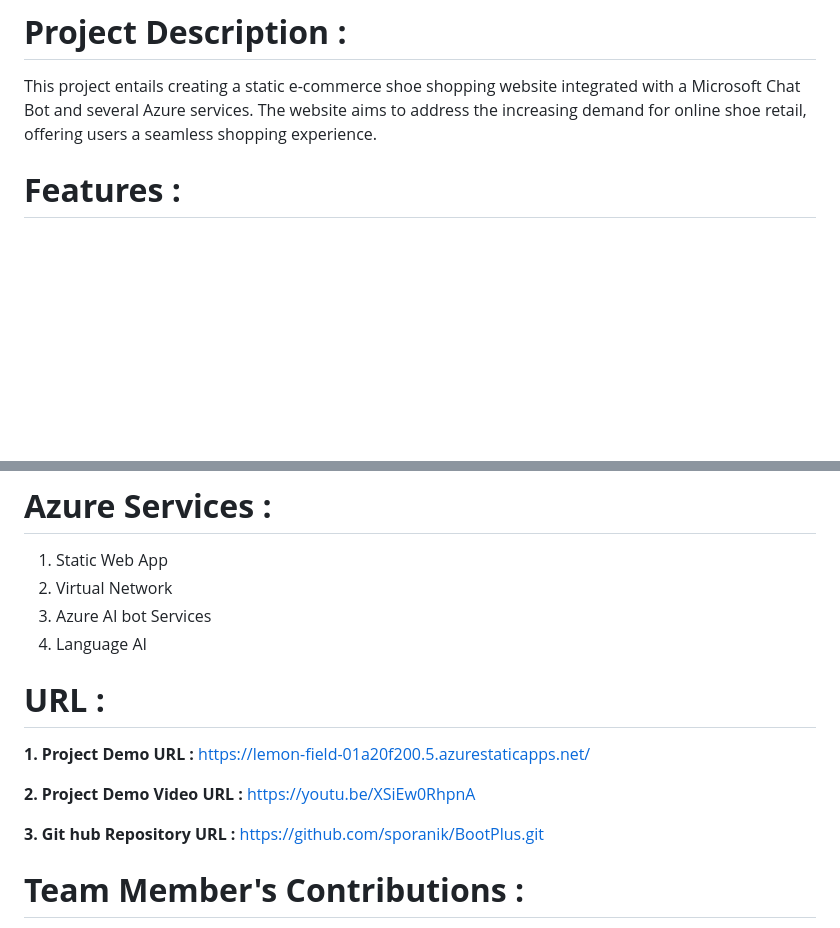
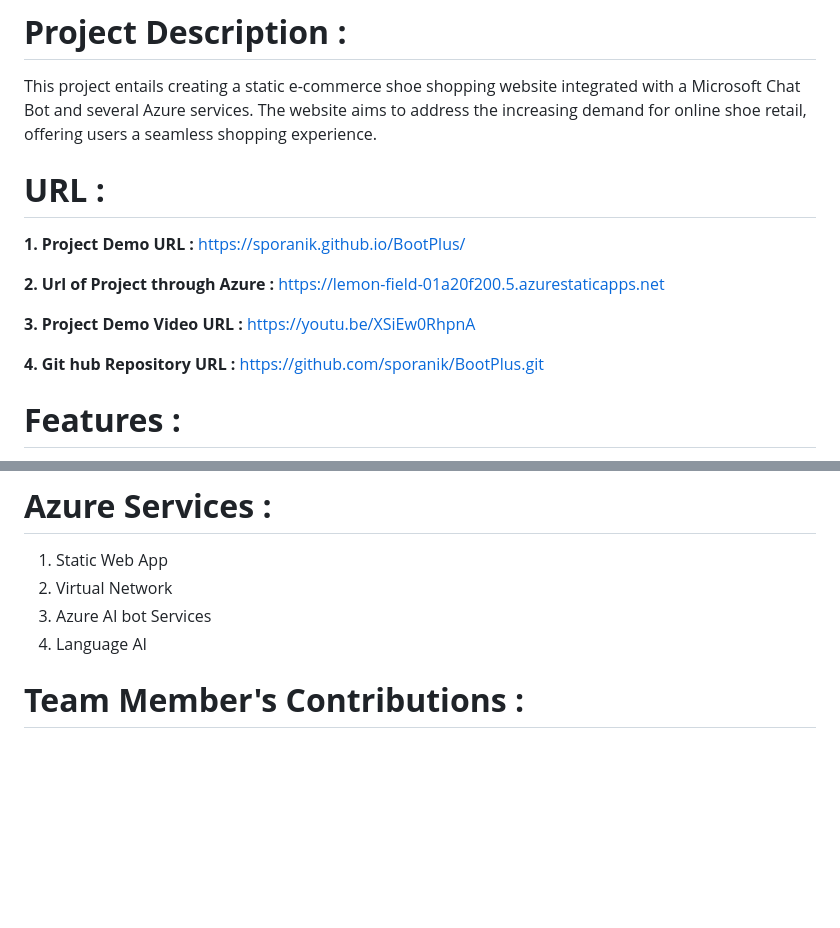
Before and after one commit to sporanik/BootPlus, a Markdown page: README.md, 2 parts joined by grey strips. GitHub-like rendering; blank space fills up the shorter version.

```diff
--- a/README.md
+++ b/README.md
@@ -20,6 +20,16 @@ Develop a static e-commerce shoe shopping website leveraging Microsoft Bot and A
 # **Project Description :**
 
 This project entails creating a static e-commerce shoe shopping website integrated with a Microsoft Chat Bot and several Azure services. The website aims to address the increasing demand for online shoe retail, offering users a seamless shopping experience.
+
+# **URL :**
+**1. Project Demo URL :** https://sporanik.github.io/BootPlus/
+
+**2. Url of Project through Azure :** https://lemon-field-01a20f200.5.azurestaticapps.net
+
+**3. Project Demo Video URL :** https://youtu.be/XSiEw0RhpnA
+
+**4. Git hub Repository URL :** https://github.com/sporanik/BootPlus.git
+
 
 # **Features :**
 
@@ -46,12 +56,6 @@ HTML, CSS, JavaScript , Bootstrap
 3. Azure AI bot Services
 4. Language AI
 
-# **URL :**
-**1. Project Demo URL :** https://lemon-field-01a20f200.5.azurestaticapps.net/
-
-**2. Project Demo Video URL :** https://youtu.be/XSiEw0RhpnA
-
-**3. Git hub Repository URL :** https://github.com/sporanik/BootPlus.git
 
 # **Team Member's Contributions :**
 
```
